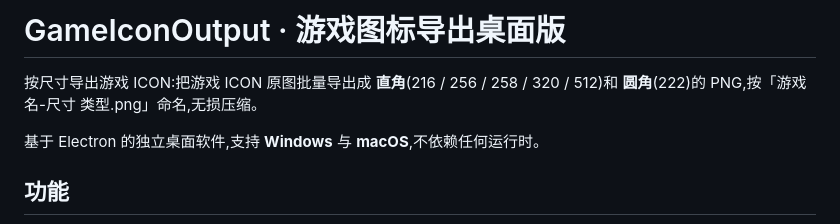
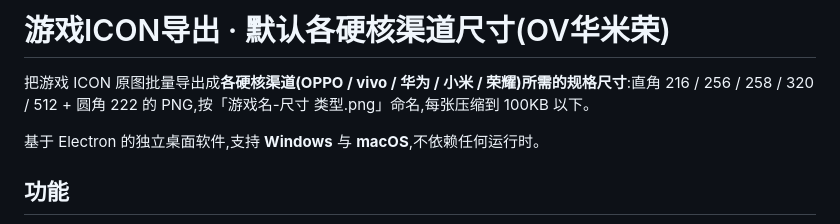
Before and after one commit to BattleFlyingxt/GameIconOutput, a Markdown page: README.md, the part around the change. Drawn GitHub-style.

Commit message:
docs: 仓库标题同步为 游戏ICON导出·默认各硬核渠道尺寸(OV华米荣)

```diff
--- a/README.md
+++ b/README.md
@@ -1,6 +1,6 @@
-# GameIconOutput · 游戏图标导出桌面版
+# 游戏ICON导出 · 默认各硬核渠道尺寸(OV华米荣)
 
-按尺寸导出游戏 ICON:把游戏 ICON 原图批量导出成 **直角**(216 / 256 / 258 / 320 / 512)和 **圆角**(222)的 PNG,按「游戏名-尺寸 类型.png」命名,无损压缩。
+把游戏 ICON 原图批量导出成**各硬核渠道(OPPO / vivo / 华为 / 小米 / 荣耀)所需的规格尺寸**:直角 216 / 256 / 258 / 320 / 512 + 圆角 222 的 PNG,按「游戏名-尺寸 类型.png」命名,每张压缩到 100KB 以下。
 
 基于 Electron 的独立桌面软件,支持 **Windows** 与 **macOS**,不依赖任何运行时。
 
```
